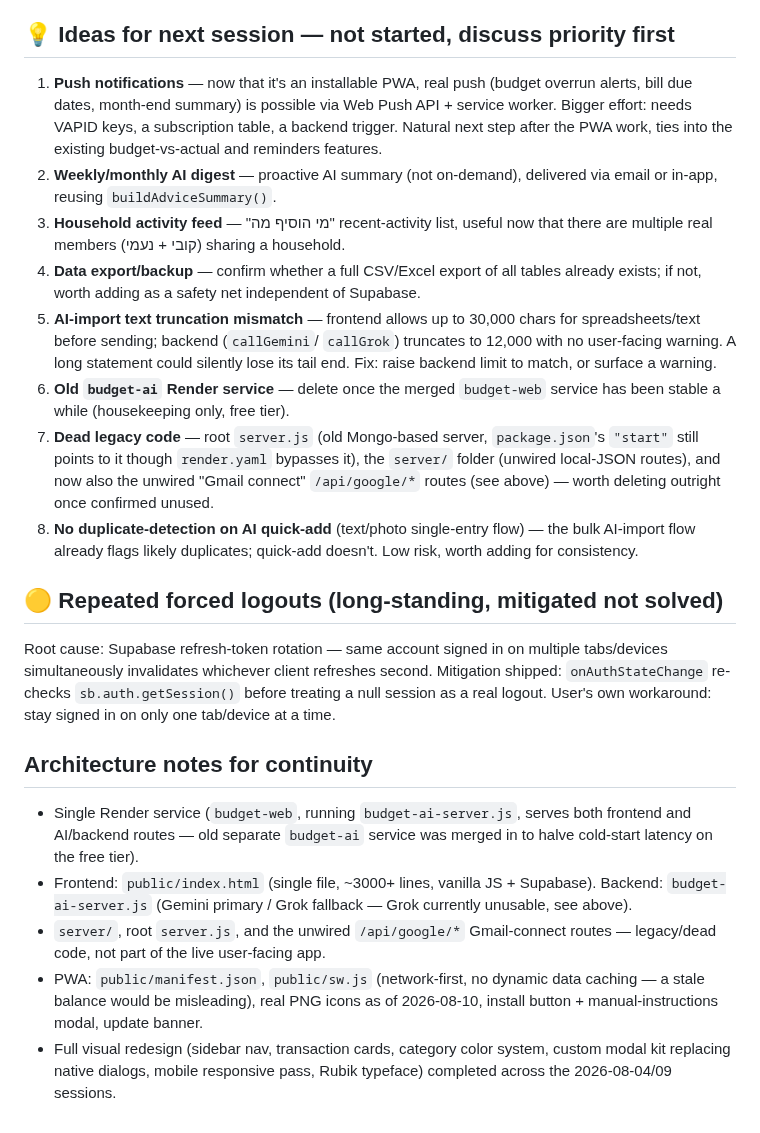
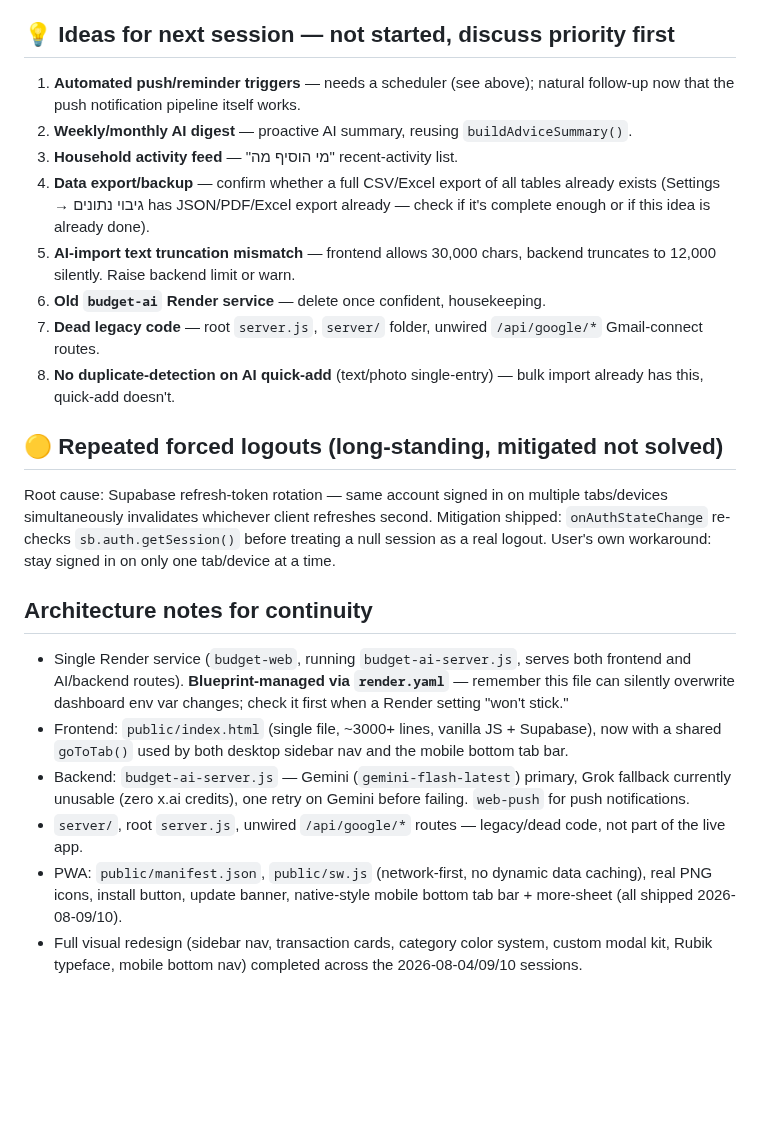
Before and after one commit to yc196819-oss/budget-app-365, a Markdown page: PENDING.md, the part around one of its changes. Drawn GitHub-style; blank space fills up the shorter version.

```diff
--- a/PENDING.md
+++ b/PENDING.md
@@ -163,33 +120,20 @@ domain-verification note above; not started.
 
 ## 💡 Ideas for next session — not started, discuss priority first
-1. **Push notifications** — now that it's an installable PWA, real push
-   (budget overrun alerts, bill due dates, month-end summary) is possible
-   via Web Push API + service worker. Bigger effort: needs VAPID keys, a
-   subscription table, a backend trigger. Natural next step after the PWA
-   work, ties into the existing budget-vs-actual and reminders features.
-2. **Weekly/monthly AI digest** — proactive AI summary (not on-demand),
-   delivered via email or in-app, reusing `buildAdviceSummary()`.
-4. **Household activity feed** — "מי הוסיף מה" recent-activity list, useful
-   now that there are multiple real members (קובי + נעמי) sharing a
-   household.
-5. **Data export/backup** — confirm whether a full CSV/Excel export of all
-   tables already exists; if not, worth adding as a safety net independent
-   of Supabase.
-6. **AI-import text truncation mismatch** — frontend allows up to 30,000
-   chars for spreadsheets/text before sending; backend (`callGemini`/
-   `callGrok`) truncates to 12,000 with no user-facing warning. A long
-   statement could silently lose its tail end. Fix: raise backend limit to
-   match, or surface a warning.
-7. **Old `budget-ai` Render service** — delete once the merged `budget-web`
-   service has been stable a while (housekeeping only, free tier).
-8. **Dead legacy code** — root `server.js` (old Mongo-based server,
-   `package.json`'s `"start"` still points to it though `render.yaml`
-   bypasses it), the `server/` folder (unwired local-JSON routes), and now
-   also the unwired "Gmail connect" `/api/google/*` routes (see above) —
-   worth deleting outright once confirmed unused.
-9. **No duplicate-detection on AI quick-add** (text/photo single-entry flow)
-   — the bulk AI-import flow already flags likely duplicates; quick-add
-   doesn't. Low risk, worth adding for consistency.
+1. **Automated push/reminder triggers** — needs a scheduler (see above);
+   natural follow-up now that the push notification pipeline itself works.
+2. **Weekly/monthly AI digest** — proactive AI summary, reusing
+   `buildAdviceSummary()`.
+3. **Household activity feed** — "מי הוסיף מה" recent-activity list.
+4. **Data export/backup** — confirm whether a full CSV/Excel export of all
+   tables already exists (Settings → גיבוי נתונים has JSON/PDF/Excel export
+   already — check if it's complete enough or if this idea is already done).
+5. **AI-import text truncation mismatch** — frontend allows 30,000 chars,
+   backend truncates to 12,000 silently. Raise backend limit or warn.
+6. **Old `budget-ai` Render service** — delete once confident, housekeeping.
+7. **Dead legacy code** — root `server.js`, `server/` folder, unwired
+   `/api/google/*` Gmail-connect routes.
+8. **No duplicate-detection on AI quick-add** (text/photo single-entry) —
+   bulk import already has this, quick-add doesn't.
 
 ## 🟡 Repeated forced logouts (long-standing, mitigated not solved)
 Root cause: Supabase refresh-token rotation — same account signed in on
@@ -200,16 +144,20 @@ User's own workaround: stay signed in on only one tab/device at a time.
 
 ## Architecture notes for continuity
 - Single Render service (`budget-web`, running `budget-ai-server.js`, serves
-  both frontend and AI/backend routes — old separate `budget-ai` service was
-  merged in to halve cold-start latency on the free tier).
+  both frontend and AI/backend routes). **Blueprint-managed via
+  `render.yaml`** — remember this file can silently overwrite dashboard env
+  var changes; check it first when a Render setting "won't stick."
 - Frontend: `public/index.html` (single file, ~3000+ lines, vanilla JS +
-  Supabase). Backend: `budget-ai-server.js` (Gemini primary / Grok fallback
-  — Grok currently unusable, see above).
-- `server/`, root `server.js`, and the unwired `/api/google/*` Gmail-connect
-  routes — legacy/dead code, not part of the live user-facing app.
+  Supabase), now with a shared `goToTab()` used by both desktop sidebar nav
+  and the mobile bottom tab bar.
+- Backend: `budget-ai-server.js` — Gemini (`gemini-flash-latest`) primary,
+  Grok fallback currently unusable (zero x.ai credits), one retry on Gemini
+  before failing. `web-push` for push notifications.
+- `server/`, root `server.js`, unwired `/api/google/*` routes — legacy/dead
+  code, not part of the live app.
 - PWA: `public/manifest.json`, `public/sw.js` (network-first, no dynamic
-  data caching — a stale balance would be misleading), real PNG icons as of
-  2026-08-10, install button + manual-instructions modal, update banner.
+  data caching), real PNG icons, install button, update banner, native-style
+  mobile bottom tab bar + more-sheet (all shipped 2026-08-09/10).
 - Full visual redesign (sidebar nav, transaction cards, category color
-  system, custom modal kit replacing native dialogs, mobile responsive
-  pass, Rubik typeface) completed across the 2026-08-04/09 sessions.
+  system, custom modal kit, Rubik typeface, mobile bottom nav) completed
+  across the 2026-08-04/09/10 sessions.
```
Also changed, not shown: other parts of PENDING.md (+106 -149 lines).
